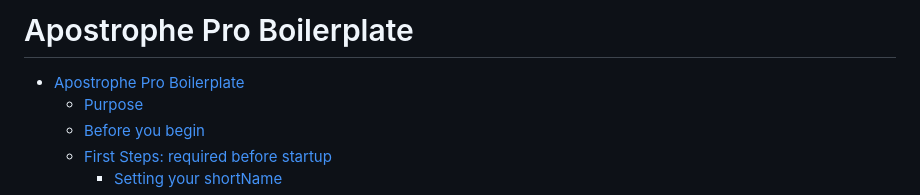
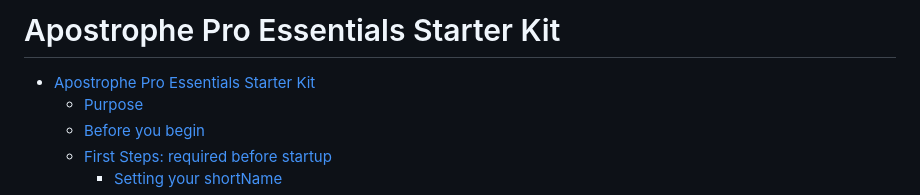
Before and after one commit to apostrophecms/starter-kit-pro-essentials, a Markdown page: README.md, the part around the change. Rendered like a GitHub page.

Commit message:
Update README.md
Updated the title and the link that contains that title for consistency.

```diff
--- a/README.md
+++ b/README.md
@@ -1,8 +1,8 @@
-# Apostrophe Pro Boilerplate
+# Apostrophe Pro Essentials Starter Kit
 
 <!-- TOC is auto generated via VSCode extensions https://marketplace.visualstudio.com/items?itemName=yzhang.markdown-all-in-one.
 Having it installed in your VSCode will ensure that adding/changing heading will be auto-populated here. -->
-- [Apostrophe Pro Boilerplate](#apostrophe-pro-boilerplate)
+- [Apostrophe Pro Essentials Starter Kit](#apostrophe-pro-essentials-starter-kit)
   - [Purpose](#purpose)
   - [Before you begin](#before-you-begin)
   - [First Steps: required before startup](#first-steps-required-before-startup)
```
